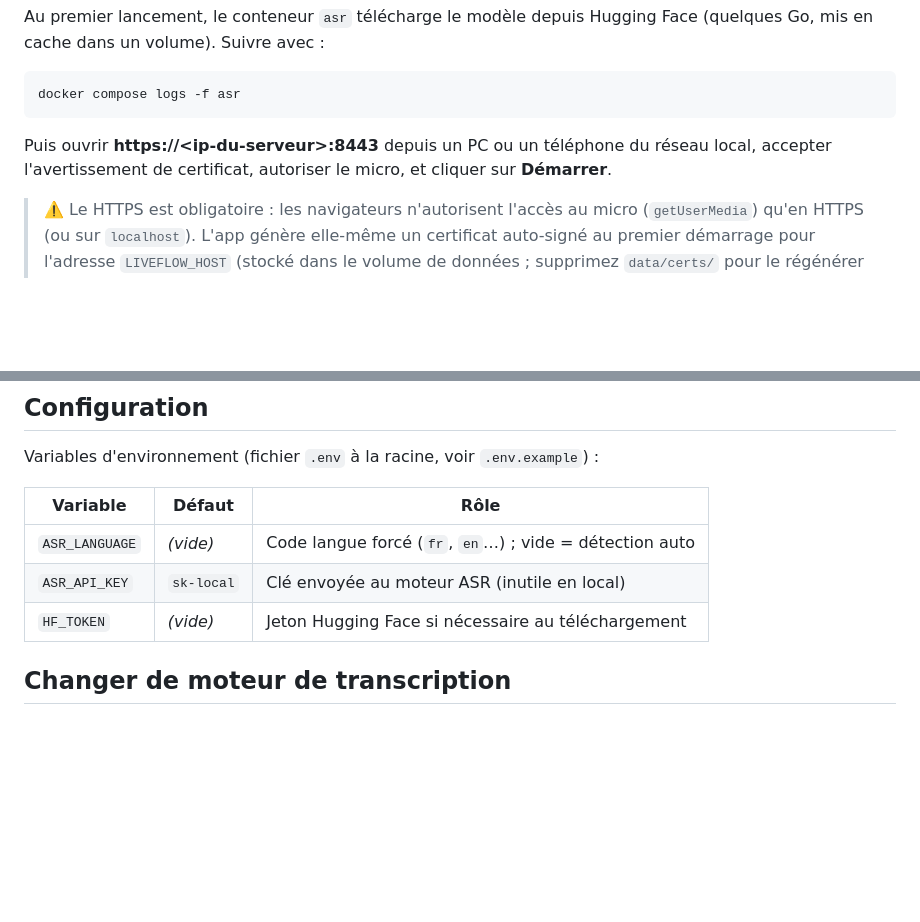
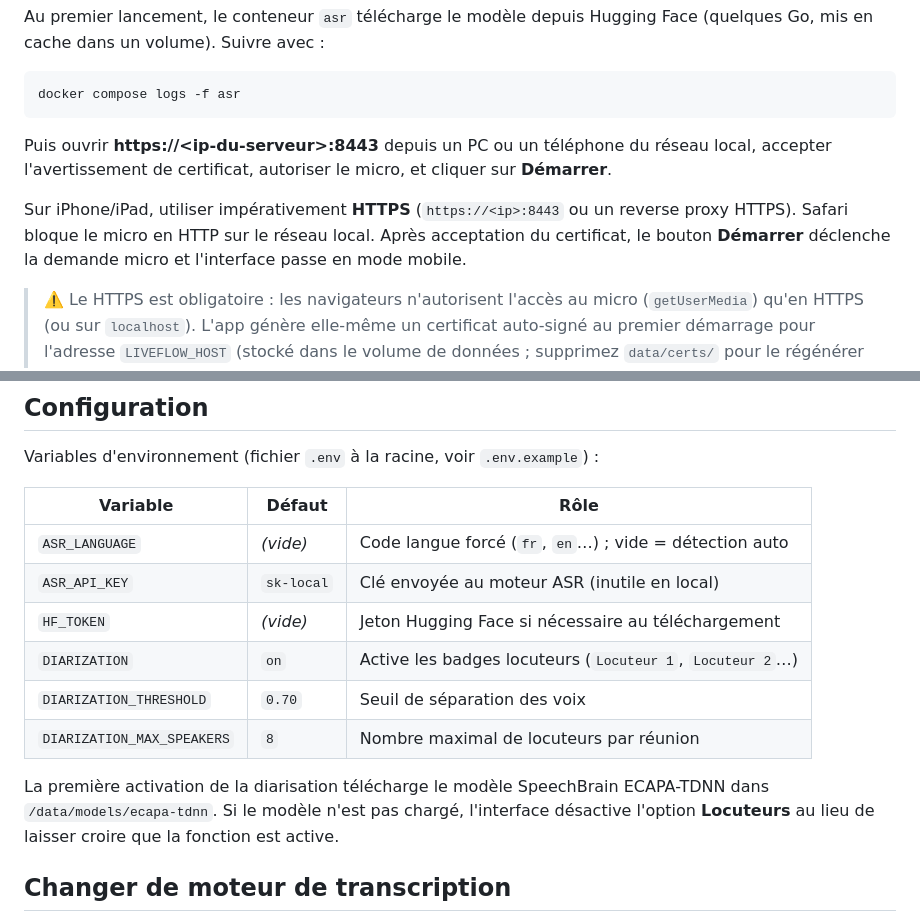
Before and after one commit to R0m1k3/LiveFlow, a Markdown page: README.md, 2 parts joined by grey strips. Rendered like a GitHub page; blank space fills up the shorter version.

Commit message:
Fix pause, mobile transcription, and diarization

```diff
--- a/README.md
+++ b/README.md
@@ -39,6 +39,11 @@ Puis ouvrir **https://\<ip-du-serveur\>:8443** depuis un PC ou un téléphone du
 réseau local, accepter l'avertissement de certificat, autoriser le micro, et
 cliquer sur **Démarrer**.
 
+Sur iPhone/iPad, utiliser impérativement **HTTPS** (`https://<ip>:8443` ou un
+reverse proxy HTTPS). Safari bloque le micro en HTTP sur le réseau local.
+Après acceptation du certificat, le bouton **Démarrer** déclenche la demande
+micro et l'interface passe en mode mobile.
+
 > ⚠️ Le HTTPS est obligatoire : les navigateurs n'autorisent l'accès au micro
 > (`getUserMedia`) qu'en HTTPS (ou sur `localhost`). L'app génère elle-même un
 > certificat auto-signé au premier démarrage pour l'adresse `LIVEFLOW_HOST`
@@ -75,6 +80,14 @@ Variables d'environnement (fichier `.env` à la racine, voir `.env.example`) :
 | `ASR_LANGUAGE` | *(vide)* | Code langue forcé (`fr`, `en`…) ; vide = détection auto |
 | `ASR_API_KEY` | `sk-local` | Clé envoyée au moteur ASR (inutile en local) |
 | `HF_TOKEN` | *(vide)* | Jeton Hugging Face si nécessaire au téléchargement |
+| `DIARIZATION` | `on` | Active les badges locuteurs (`Locuteur 1`, `Locuteur 2`…) |
+| `DIARIZATION_THRESHOLD` | `0.70` | Seuil de séparation des voix |
+| `DIARIZATION_MAX_SPEAKERS` | `8` | Nombre maximal de locuteurs par réunion |
+
+La première activation de la diarisation télécharge le modèle SpeechBrain
+ECAPA-TDNN dans `/data/models/ecapa-tdnn`. Si le modèle n'est pas chargé,
+l'interface désactive l'option **Locuteurs** au lieu de laisser croire que la
+fonction est active.
 
 ## Changer de moteur de transcription
 
```
